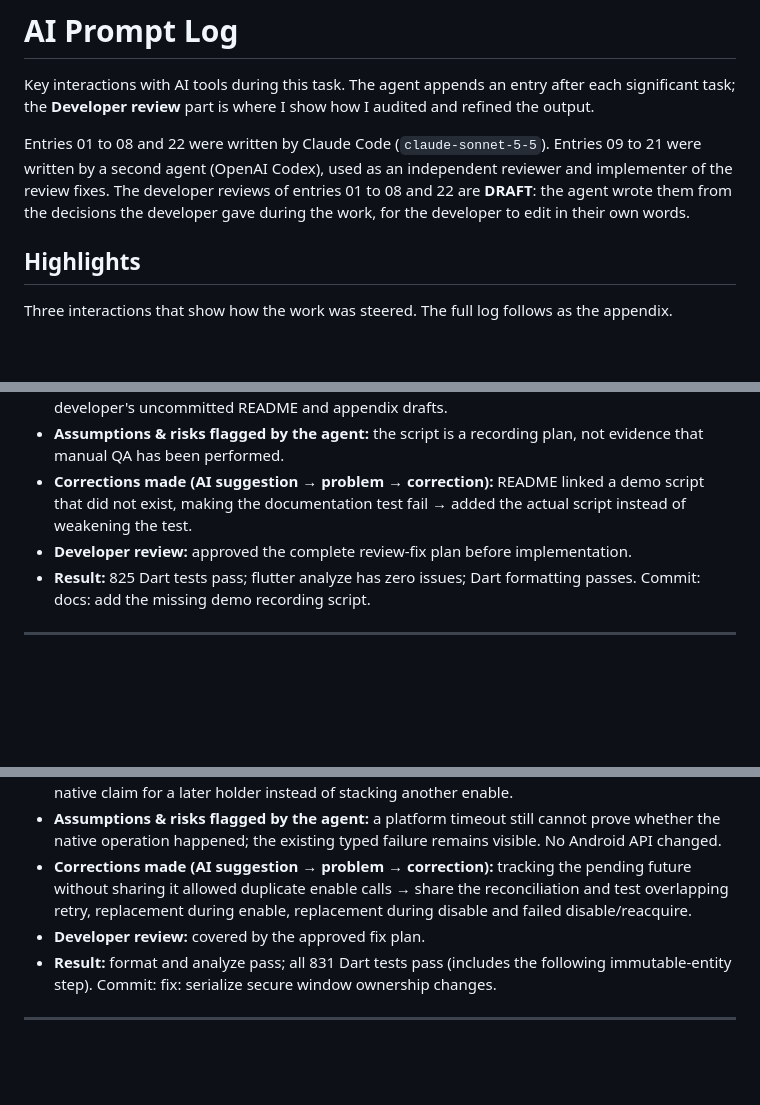
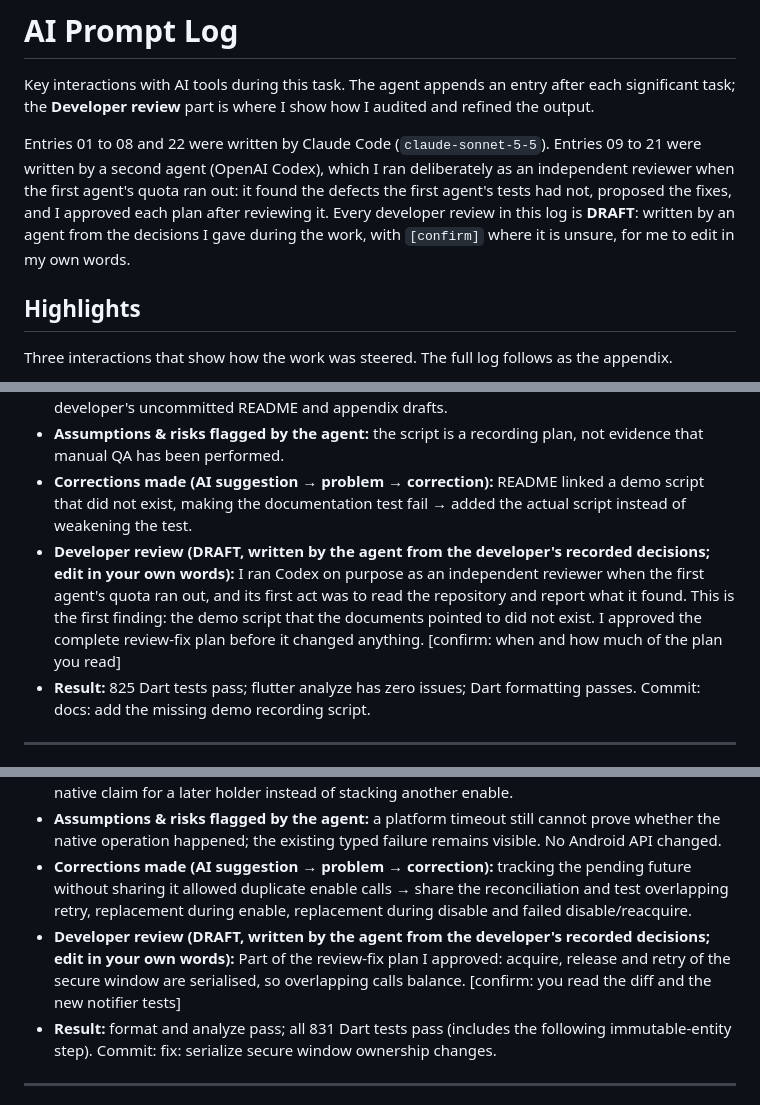
Before and after one commit to MaximLisovy/secure_payment_portal, a Markdown page: docs/ai/PROMPT_LOG.md, 3 parts joined by grey strips. Rendered like a GitHub page; blank space fills up the shorter version.

```diff
--- a/docs/ai/PROMPT_LOG.md
+++ b/docs/ai/PROMPT_LOG.md
@@ -4,9 +4,10 @@ Key interactions with AI tools during this task. The agent appends an entry afte
 review** part is where I show how I audited and refined the output.
 
 Entries 01 to 08 and 22 were written by Claude Code (`claude-sonnet-5-5`). Entries 09 to 21 were written by a second agent
-(OpenAI Codex), used as an independent reviewer and implementer of the review fixes. The developer reviews of entries 01
-to 08 and 22 are **DRAFT**: the agent wrote them from the decisions the developer gave during the work, for the
-developer to edit in their own words.
+(OpenAI Codex), which I ran deliberately as an independent reviewer when the first agent's quota ran out: it found the
+defects the first agent's tests had not, proposed the fixes, and I approved each plan after reviewing it. Every developer
+review in this log is **DRAFT**: written by an agent from the decisions I gave during the work, with `[confirm]` where it
+is unsure, for me to edit in my own words.
 
 ## Highlights
 
@@ -292,7 +293,7 @@ the frame rate that carry over, says what does not, and leaves the phone run to
 - **AI output (summary):** added docs/DEMO_SCRIPT.md with the recording setup, brand/native/simulated scenarios, and honest device-performance limits. Preserved the developer's uncommitted README and appendix drafts.
 - **Assumptions & risks flagged by the agent:** the script is a recording plan, not evidence that manual QA has been performed.
 - **Corrections made (AI suggestion → problem → correction):** README linked a demo script that did not exist, making the documentation test fail → added the actual script instead of weakening the test.
-- **Developer review:** approved the complete review-fix plan before implementation.
+- **Developer review (DRAFT, written by the agent from the developer's recorded decisions; edit in your own words):** I ran Codex on purpose as an independent reviewer when the first agent's quota ran out, and its first act was to read the repository and report what it found. This is the first finding: the demo script that the documents pointed to did not exist. I approved the complete review-fix plan before it changed anything. [confirm: when and how much of the plan you read]
 - **Result:** 825 Dart tests pass; flutter analyze has zero issues; Dart formatting passes. Commit: docs: add the missing demo recording script.
 
 ---
@@ -306,7 +307,7 @@ the frame rate that carry over, says what does not, and leaves the phone run to
 - **AI output (summary):** one reconciliation owns the in-flight platform command, retries share it, and holder changes are applied before the final state is published. A failed disable retains the native claim for a later holder instead of stacking another enable.
 - **Assumptions & risks flagged by the agent:** a platform timeout still cannot prove whether the native operation happened; the existing typed failure remains visible. No Android API changed.
 - **Corrections made (AI suggestion → problem → correction):** tracking the pending future without sharing it allowed duplicate enable calls → share the reconciliation and test overlapping retry, replacement during enable, replacement during disable and failed disable/reacquire.
-- **Developer review:** covered by the approved fix plan.
+- **Developer review (DRAFT, written by the agent from the developer's recorded decisions; edit in your own words):** Part of the review-fix plan I approved: acquire, release and retry of the secure window are serialised, so overlapping calls balance. [confirm: you read the diff and the new notifier tests]
 - **Result:** format and analyze pass; all 831 Dart tests pass (includes the following immutable-entity step). Commit: fix: serialize secure window ownership changes.
 
 ---
```
Also changed, not shown: other parts of docs/ai/PROMPT_LOG.md (+11 -11 lines), docs/ai/AI_INSIGHT_REPORT.md (+35 -9 lines).
